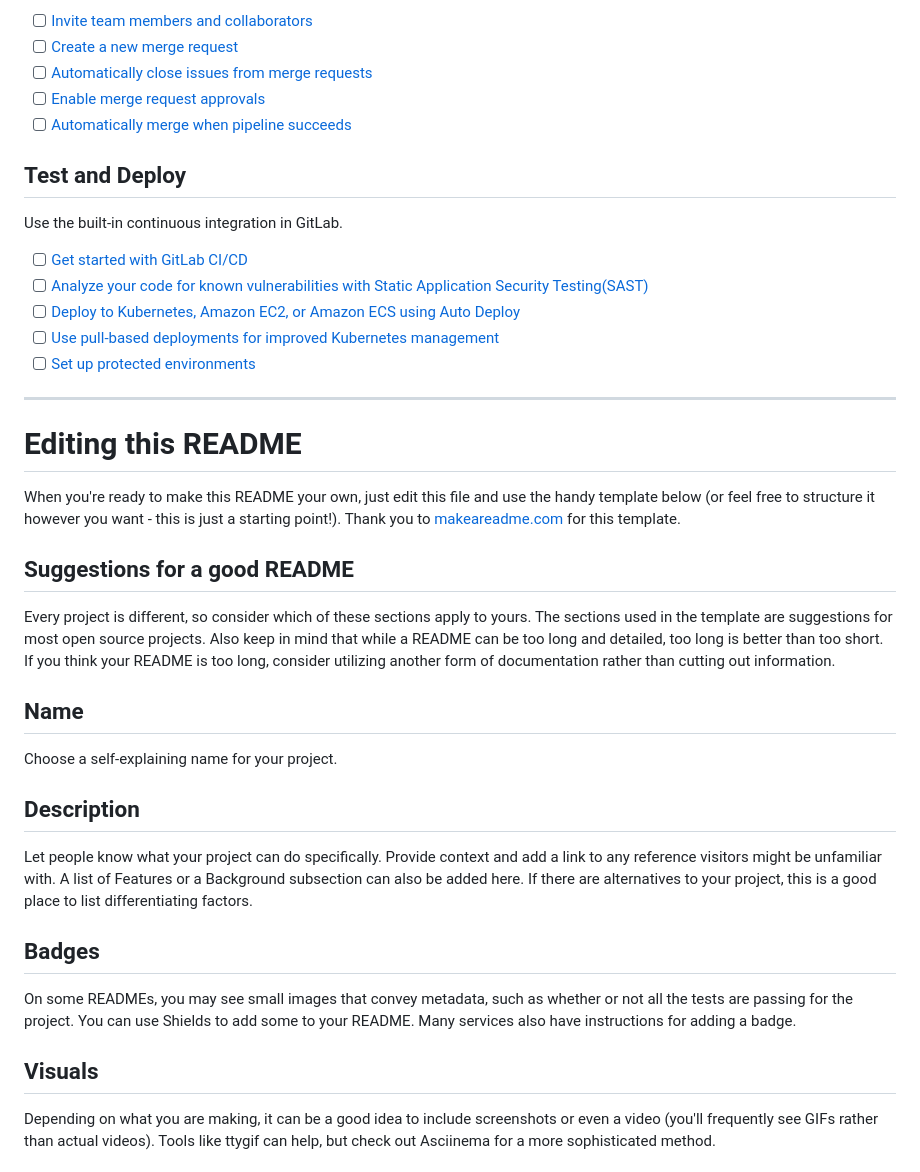
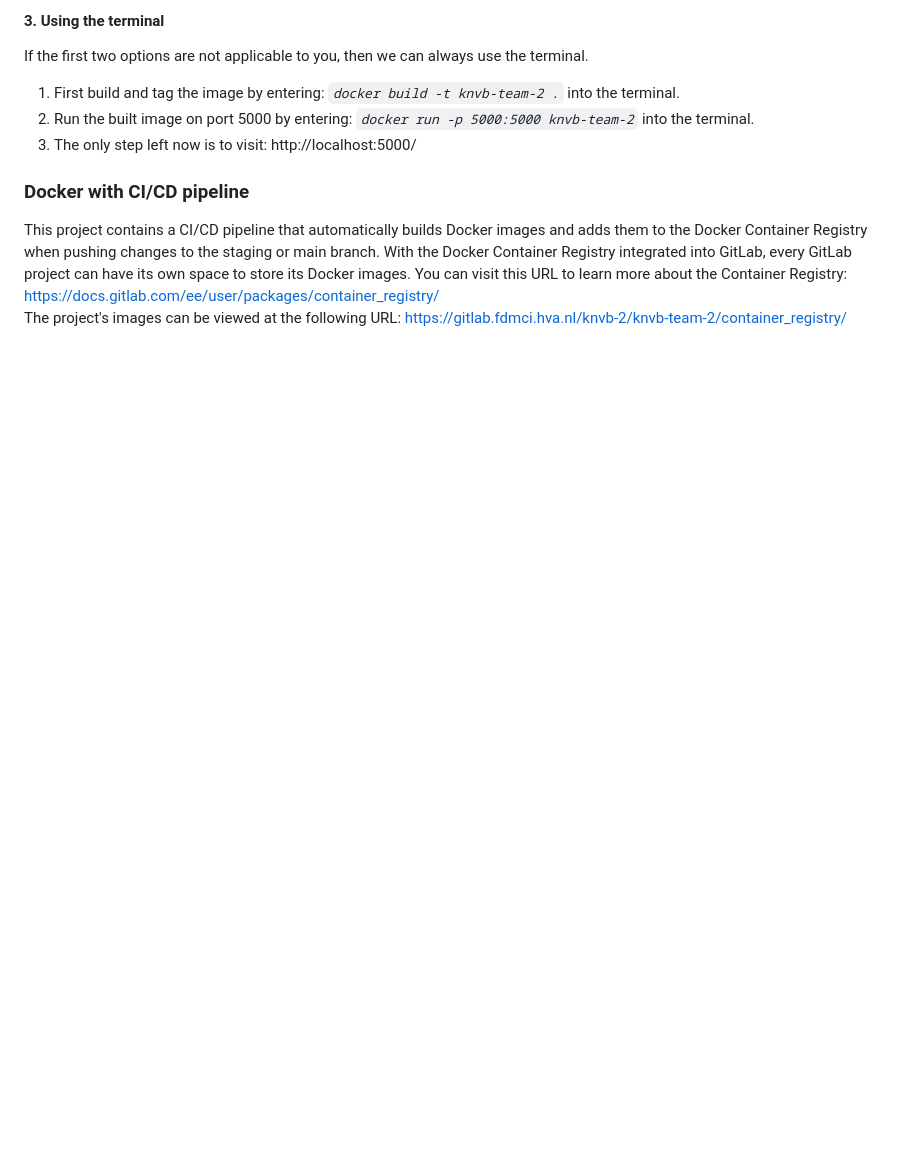
Before and after one commit to odepj/knvb1-club-dashboard, a Markdown page: README.md, the part around the change printed below. GitHub-like rendering; blank space fills up the shorter version.

```diff
--- a/README.md
+++ b/README.md
@@ -28,38 +74,12 @@ git push -uf origin main
 
-- [ ] [Invite team members and collaborators](https://docs.gitlab.com/ee/user/project/members/)
-- [ ] [Create a new merge request](https://docs.gitlab.com/ee/user/project/merge_requests/creating_merge_requests.html)
-- [ ] [Automatically close issues from merge requests](https://docs.gitlab.com/ee/user/project/issues/managing_issues.html#closing-issues-automatically)
-- [ ] [Enable merge request approvals](https://docs.gitlab.com/ee/user/project/merge_requests/approvals/)
-- [ ] [Automatically merge when pipeline succeeds](https://docs.gitlab.com/ee/user/project/merge_requests/merge_when_pipeline_succeeds.html)
+#### **3. Using the terminal**
+If the first two options are not applicable to you, then we can always use the terminal.
+1. First build and tag the image by entering: <code>*docker build -t knvb-team-2 .*</code> into the terminal.
+2. Run the built image on port 5000 by entering: <code>*docker run -p 5000:5000 knvb-team-2*</code> into the terminal.
+3. The only step left now is to visit: http://localhost:5000/
 
-## Test and Deploy
+### **Docker with CI/CD pipeline**
+This project contains a CI/CD pipeline that automatically builds Docker images and adds them to the Docker Container Registry when pushing changes to the staging or main branch.
+With the Docker Container Registry integrated into GitLab, every GitLab project can have its own space to store its Docker images. You can visit this URL to learn more about the Container Registry: https://docs.gitlab.com/ee/user/packages/container_registry/
+The project's images can be viewed at the following URL: https://gitlab.fdmci.hva.nl/knvb-2/knvb-team-2/container_registry/
 
-Use the built-in continuous integration in GitLab.
-
-- [ ] [Get started with GitLab CI/CD](https://docs.gitlab.com/ee/ci/quick_start/index.html)
-- [ ] [Analyze your code for known vulnerabilities with Static Application Security Testing(SAST)](https://docs.gitlab.com/ee/user/application_security/sast/)
-- [ ] [Deploy to Kubernetes, Amazon EC2, or Amazon ECS using Auto Deploy](https://docs.gitlab.com/ee/topics/autodevops/requirements.html)
-- [ ] [Use pull-based deployments for improved Kubernetes management](https://docs.gitlab.com/ee/user/clusters/agent/)
-- [ ] [Set up protected environments](https://docs.gitlab.com/ee/ci/environments/protected_environments.html)
-
-***
-
-# Editing this README
-
-When you're ready to make this README your own, just edit this file and use the handy template below (or feel free to structure it however you want - this is just a starting point!). Thank you to [makeareadme.com](https://www.makeareadme.com/) for this template.
-
-## Suggestions for a good README
-Every project is different, so consider which of these sections apply to yours. The sections used in the template are suggestions for most open source projects. Also keep in mind that while a README can be too long and detailed, too long is better than too short. If you think your README is too long, consider utilizing another form of documentation rather than cutting out information.
-
-## Name
-Choose a self-explaining name for your project.
-
-## Description
-Let people know what your project can do specifically. Provide context and add a link to any reference visitors might be unfamiliar with. A list of Features or a Background subsection can also be added here. If there are alternatives to your project, this is a good place to list differentiating factors.
-
-## Badges
-On some READMEs, you may see small images that convey metadata, such as whether or not all the tests are passing for the project. You can use Shields to add some to your README. Many services also have instructions for adding a badge.
-
-## Visuals
-Depending on what you are making, it can be a good idea to include screenshots or even a video (you'll frequently see GIFs rather than actual videos). Tools like ttygif can help, but check out Asciinema for a more sophisticated method.
-
```
Also changed, not shown: other parts of README.md (+68 -43 lines).
